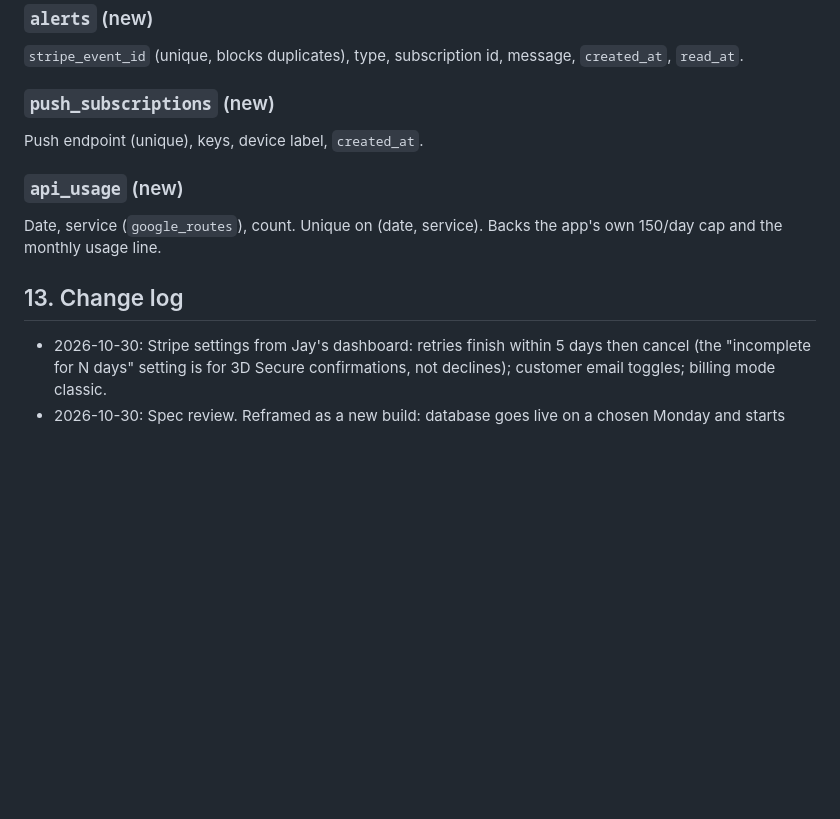
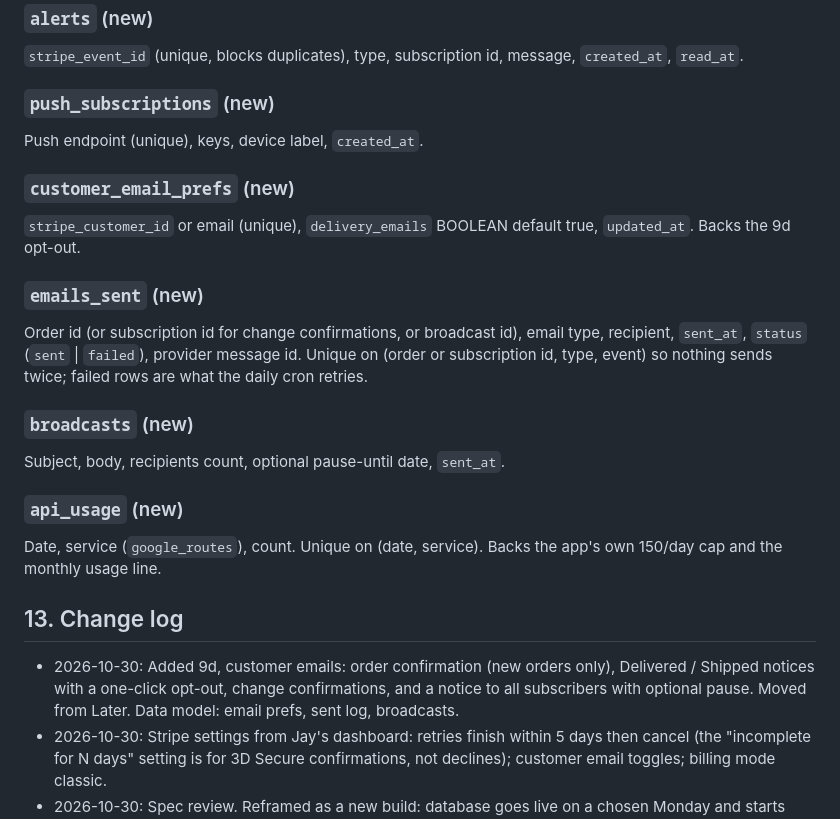
Before and after one commit to justinrush9/justbread-site, a Markdown page: SPEC.md, the part around one of its changes. GitHub-like rendering; blank space fills up the shorter version.

```diff
--- a/SPEC.md
+++ b/SPEC.md
@@ -573,12 +613,29 @@ message, `created_at`, `read_at`.
 ### `push_subscriptions` (new)
 Push endpoint (unique), keys, device label, `created_at`.
 
+### `customer_email_prefs` (new)
+`stripe_customer_id` or email (unique), `delivery_emails` BOOLEAN default
+true, `updated_at`. Backs the 9d opt-out.
+
+### `emails_sent` (new)
+Order id (or subscription id for change confirmations, or broadcast id),
+email type, recipient, `sent_at`, `status` (`sent` | `failed`), provider
+message id. Unique on (order or subscription id, type, event) so nothing
+sends twice; failed rows are what the daily cron retries.
+
+### `broadcasts` (new)
+Subject, body, recipients count, optional pause-until date, `sent_at`.
+
 ### `api_usage` (new)
 Date, service (`google_routes`), count. Unique on (date, service). Backs
 the app's own 150/day cap and the monthly usage line.
 
 ## 13. Change log
 
+- 2026-10-30: Added 9d, customer emails: order confirmation (new orders
+  only), Delivered / Shipped notices with a one-click opt-out, change
+  confirmations, and a notice to all subscribers with optional pause. Moved
+  from Later. Data model: email prefs, sent log, broadcasts.
 - 2026-10-30: Stripe settings from Jay's dashboard: retries finish within 5
   days then cancel (the "incomplete for N days" setting is for 3D Secure
   confirmations, not declines); customer email toggles; billing mode classic.
```
Also changed, not shown: other parts of SPEC.md (+41 -1 lines).
